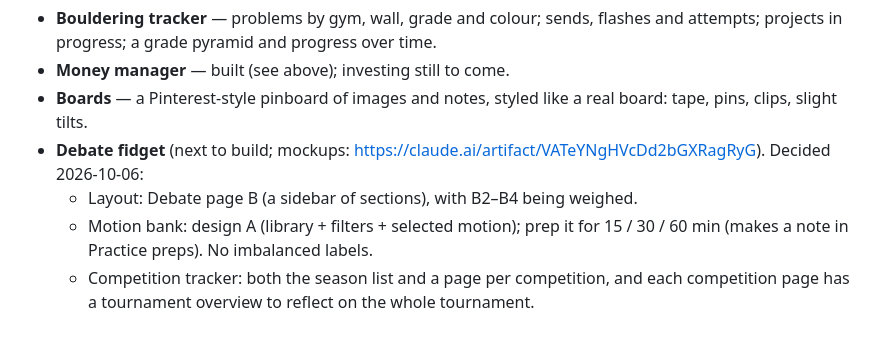
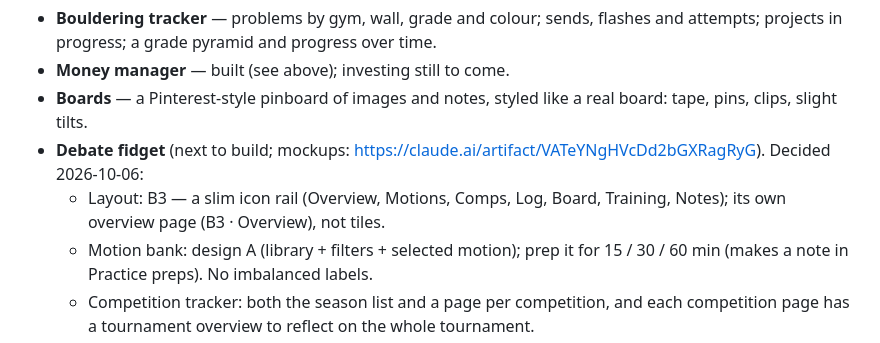
Before and after one commit to eoghurt/opal, a Markdown page: ROADMAP.md, the part around the change. GitHub-like rendering.

Commit message:
Roadmap: debate page layout is B3
Co-Authored-By: Claude Opus 5.5 <noreply@anthropic.com>

```diff
--- a/ROADMAP.md
+++ b/ROADMAP.md
@@ -216,7 +216,8 @@ Ethan's:
   real board: tape, pins, clips, slight tilts.
 - **Debate fidget** (next to build; mockups: https://claude.ai/artifact/VATeYNgHVcDd2bGXRagRyG).
   Decided 2026-10-06:
-  - Layout: Debate page B (a sidebar of sections), with B2–B4 being weighed.
+  - Layout: B3 — a slim icon rail (Overview, Motions, Comps, Log, Board,
+    Training, Notes); its own overview page (B3 · Overview), not tiles.
   - Motion bank: design A (library + filters + selected motion); prep it for
     15 / 30 / 60 min (makes a note in Practice preps). No imbalanced labels.
   - Competition tracker: both the season list and a page per competition,
```
